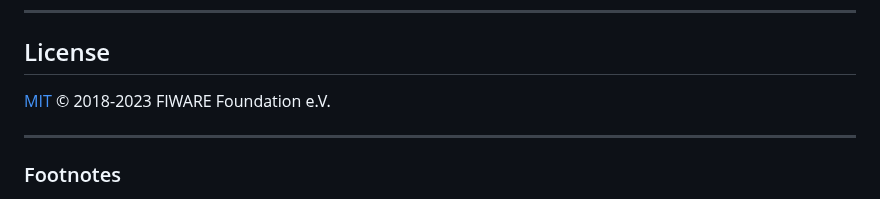
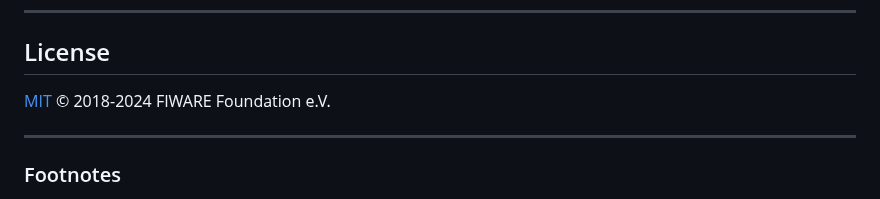
Before and after one commit to FIWARE/tutorials.Roles-Permissions, a Markdown page: README.md, the part around the change. Rendered like a GitHub page.

```diff
--- a/README.md
+++ b/README.md
@@ -1485,7 +1485,7 @@ the other [tutorials in this series](https://fiware-tutorials.rtfd.io).
 
 ## License
 
-[MIT](LICENSE) © 2018-2023 FIWARE Foundation e.V.
+[MIT](LICENSE) © 2018-2024 FIWARE Foundation e.V.
 
 ---
 
```
Also changed, not shown: README.ja.md (+1 -1 lines).
